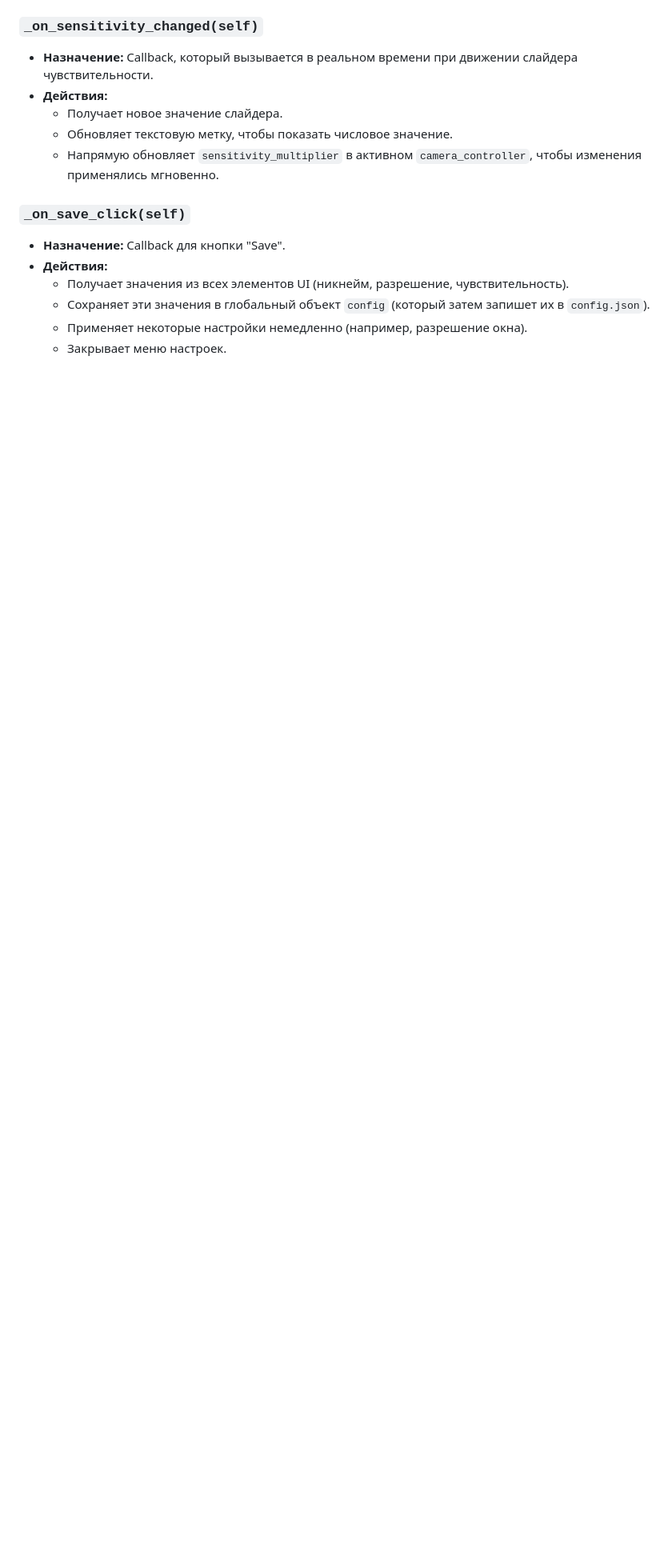
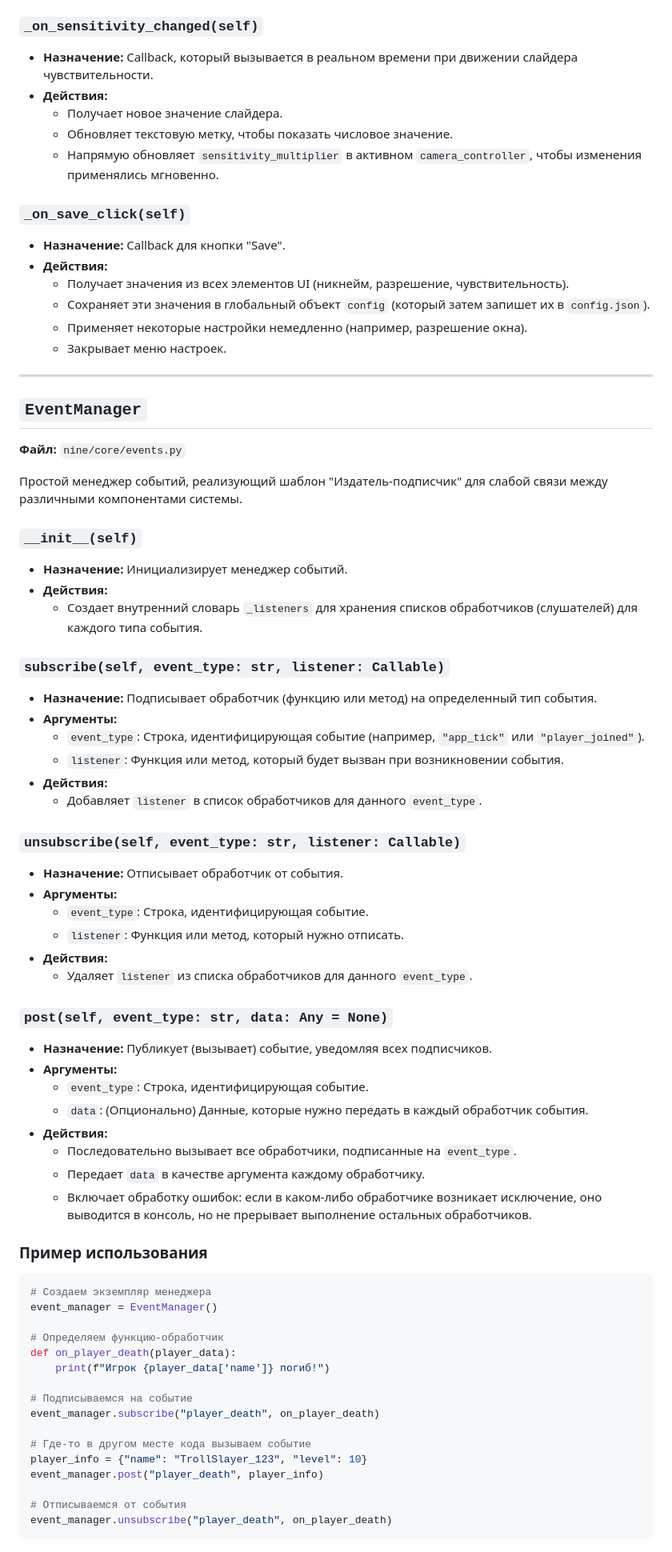
Before and after one commit to cyberpsychoz/niNE, a Markdown page: DOCS.md, the part around the change. Shown at 80% size. GitHub-like rendering; blank space fills up the shorter version.

Commit message:
upd(20): update docs of Event_Manager

````diff
--- a/DOCS.md
+++ b/DOCS.md
@@ -175,3 +175,62 @@
     - Сохраняет эти значения в глобальный объект `config` (который затем запишет их в `config.json`).
     - Применяет некоторые настройки немедленно (например, разрешение окна).
     - Закрывает меню настроек.
+
+---
+
+## `EventManager`
+**Файл:** `nine/core/events.py`
+
+Простой менеджер событий, реализующий шаблон "Издатель-подписчик" для слабой связи между различными компонентами системы.
+
+### `__init__(self)`
+- **Назначение:** Инициализирует менеджер событий.
+- **Действия:**
+    - Создает внутренний словарь `_listeners` для хранения списков обработчиков (слушателей) для каждого типа события.
+
+### `subscribe(self, event_type: str, listener: Callable)`
+- **Назначение:** Подписывает обработчик (функцию или метод) на определенный тип события.
+- **Аргументы:**
+    - `event_type`: Строка, идентифицирующая событие (например, `"app_tick"` или `"player_joined"`).
+    - `listener`: Функция или метод, который будет вызван при возникновении события.
+- **Действия:**
+    - Добавляет `listener` в список обработчиков для данного `event_type`.
+
+### `unsubscribe(self, event_type: str, listener: Callable)`
+- **Назначение:** Отписывает обработчик от события.
+- **Аргументы:**
+    - `event_type`: Строка, идентифицирующая событие.
+    - `listener`: Функция или метод, который нужно отписать.
+- **Действия:**
+    - Удаляет `listener` из списка обработчиков для данного `event_type`.
+
+### `post(self, event_type: str, data: Any = None)`
+- **Назначение:** Публикует (вызывает) событие, уведомляя всех подписчиков.
+- **Аргументы:**
+    - `event_type`: Строка, идентифицирующая событие.
+    - `data`: (Опционально) Данные, которые нужно передать в каждый обработчик события.
+- **Действия:**
+    - Последовательно вызывает все обработчики, подписанные на `event_type`.
+    - Передает `data` в качестве аргумента каждому обработчику.
+    - Включает обработку ошибок: если в каком-либо обработчике возникает исключение, оно выводится в консоль, но не прерывает выполнение остальных обработчиков.
+
+### Пример использования
+
+```python
+# Создаем экземпляр менеджера
+event_manager = EventManager()
+
+# Определяем функцию-обработчик
+def on_player_death(player_data):
+    print(f"Игрок {player_data['name']} погиб!")
+
+# Подписываемся на событие
+event_manager.subscribe("player_death", on_player_death)
+
+# Где-то в другом месте кода вызываем событие
+player_info = {"name": "TrollSlayer_123", "level": 10}
+event_manager.post("player_death", player_info)
+
+# Отписываемся от события
+event_manager.unsubscribe("player_death", on_player_death)
+```
````
